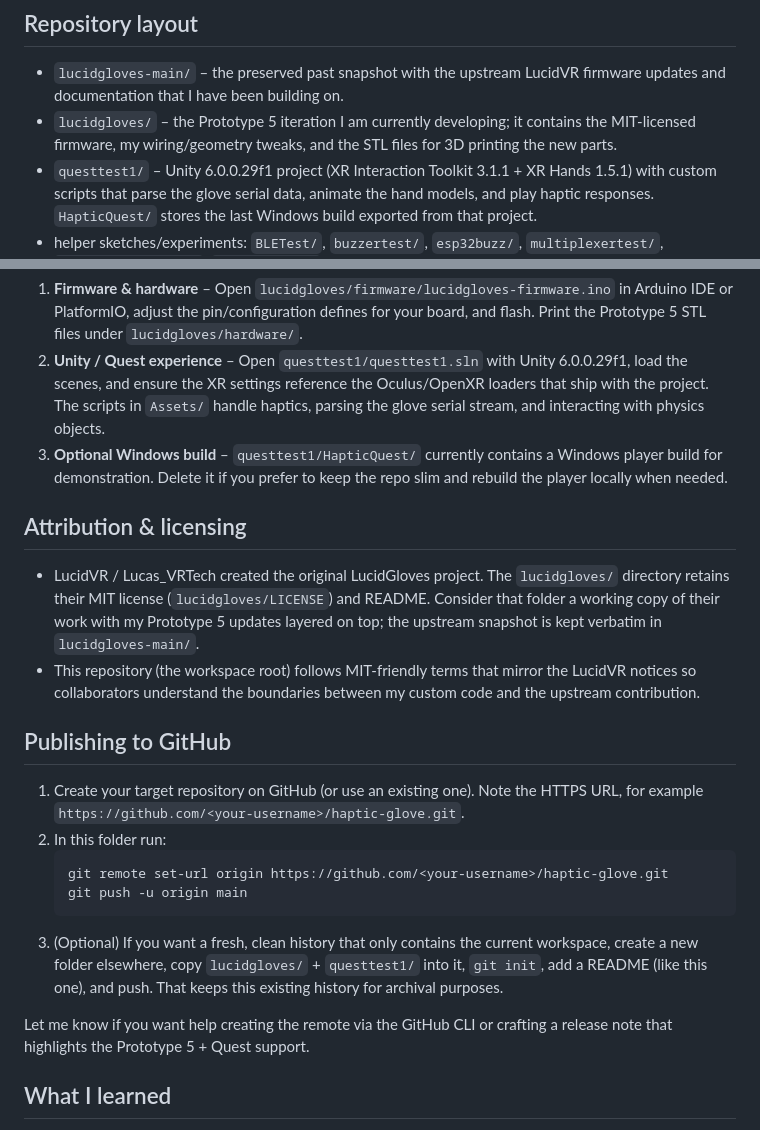
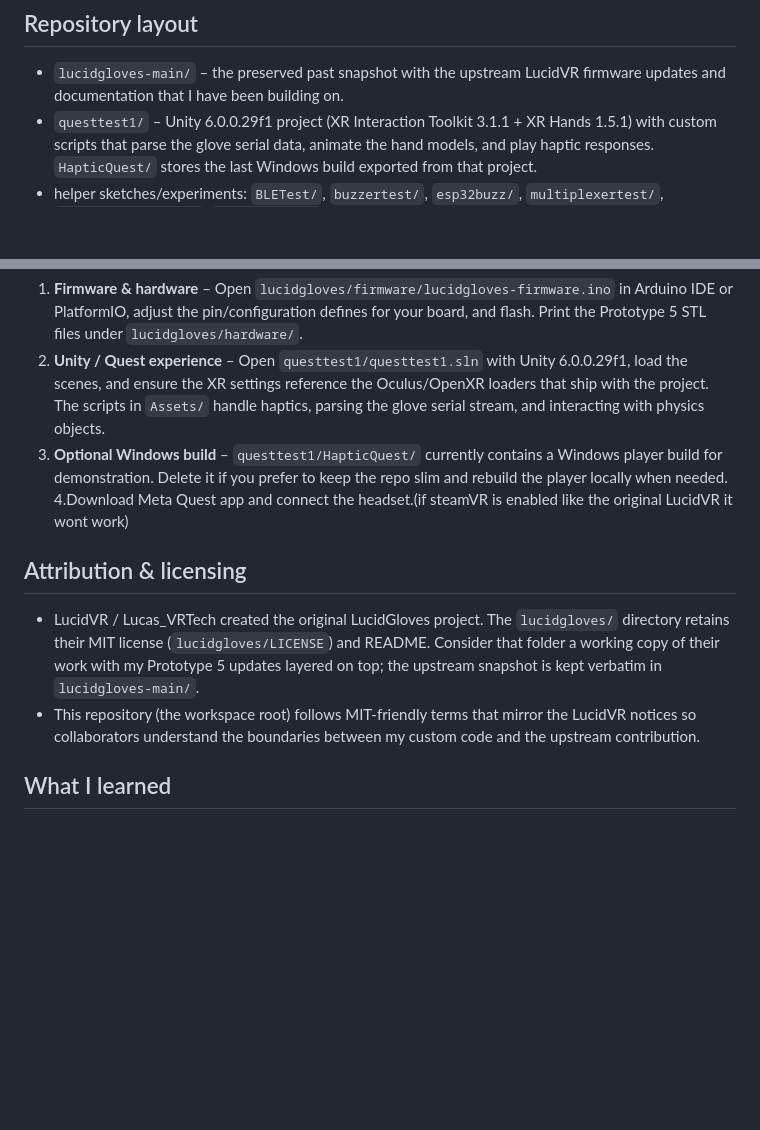
Before and after one commit to chatzimichailGit/LucidGloves_Proto5_Unity, a Markdown page: README.md, 2 parts joined by grey strips. Rendered like a GitHub page; blank space fills up the shorter version.

````diff
--- a/README.md
+++ b/README.md
@@ -4,7 +4,6 @@ A single workspace that bundles the LucidVR LucidGloves firmware + STL resources
 
 ## Repository layout
 - `lucidgloves-main/` – the preserved past snapshot with the upstream LucidVR firmware updates and documentation that I have been building on.
-- `lucidgloves/` – the Prototype 5 iteration I am currently developing; it contains the MIT-licensed firmware, my wiring/geometry tweaks, and the STL files for 3D printing the new parts.
 - `questtest1/` – Unity 6.0.0.29f1 project (XR Interaction Toolkit 3.1.1 + XR Hands 1.5.1) with custom scripts that parse the glove serial data, animate the hand models, and play haptic responses. `HapticQuest/` stores the last Windows build exported from that project.
 - helper sketches/experiments: `BLETest/`, `buzzertest/`, `esp32buzz/`, `multiplexertest/`, `opengloves-driver/`, `serialtest.py`, etc.
 
@@ -18,21 +17,12 @@ A single workspace that bundles the LucidVR LucidGloves firmware + STL resources
 1. **Firmware & hardware** – Open `lucidgloves/firmware/lucidgloves-firmware.ino` in Arduino IDE or PlatformIO, adjust the pin/configuration defines for your board, and flash. Print the Prototype 5 STL files under `lucidgloves/hardware/`.
 2. **Unity / Quest experience** – Open `questtest1/questtest1.sln` with Unity 6.0.0.29f1, load the scenes, and ensure the XR settings reference the Oculus/OpenXR loaders that ship with the project. The scripts in `Assets/` handle haptics, parsing the glove serial stream, and interacting with physics objects.
 3. **Optional Windows build** – `questtest1/HapticQuest/` currently contains a Windows player build for demonstration. Delete it if you prefer to keep the repo slim and rebuild the player locally when needed.
-
+4.Download Meta Quest app and connect the headset.(if steamVR is enabled like the original LucidVR  it wont work)
 ## Attribution & licensing
 - LucidVR / Lucas_VRTech created the original LucidGloves project. The `lucidgloves/` directory retains their MIT license (`lucidgloves/LICENSE`) and README. Consider that folder a working copy of their work with my Prototype 5 updates layered on top; the upstream snapshot is kept verbatim in `lucidgloves-main/`.
 - This repository (the workspace root) follows MIT-friendly terms that mirror the LucidVR notices so collaborators understand the boundaries between my custom code and the upstream contribution.
 
-## Publishing to GitHub
-1. Create your target repository on GitHub (or use an existing one). Note the HTTPS URL, for example `https://github.com/<your-username>/haptic-glove.git`.
-2. In this folder run:
-   ```
-   git remote set-url origin https://github.com/<your-username>/haptic-glove.git
-   git push -u origin main
-   ```
-3. (Optional) If you want a fresh, clean history that only contains the current workspace, create a new folder elsewhere, copy `lucidgloves/` + `questtest1/` into it, `git init`, add a README (like this one), and push. That keeps this existing history for archival purposes.
 
-Let me know if you want help creating the remote via the GitHub CLI or crafting a release note that highlights the Prototype 5 + Quest support.
 ## What I learned
 - Implemented and adapted an open-source haptic glove design, gaining hands-on experience with Hall-effect sensors, servo actuation, 3D printing, wiring, and hardware integration.
 - Built a custom Unity workflow that communicates directly with the microcontroller, helping me understand VR interaction design, object-based haptic logic, and real-time serial data handling.
````
